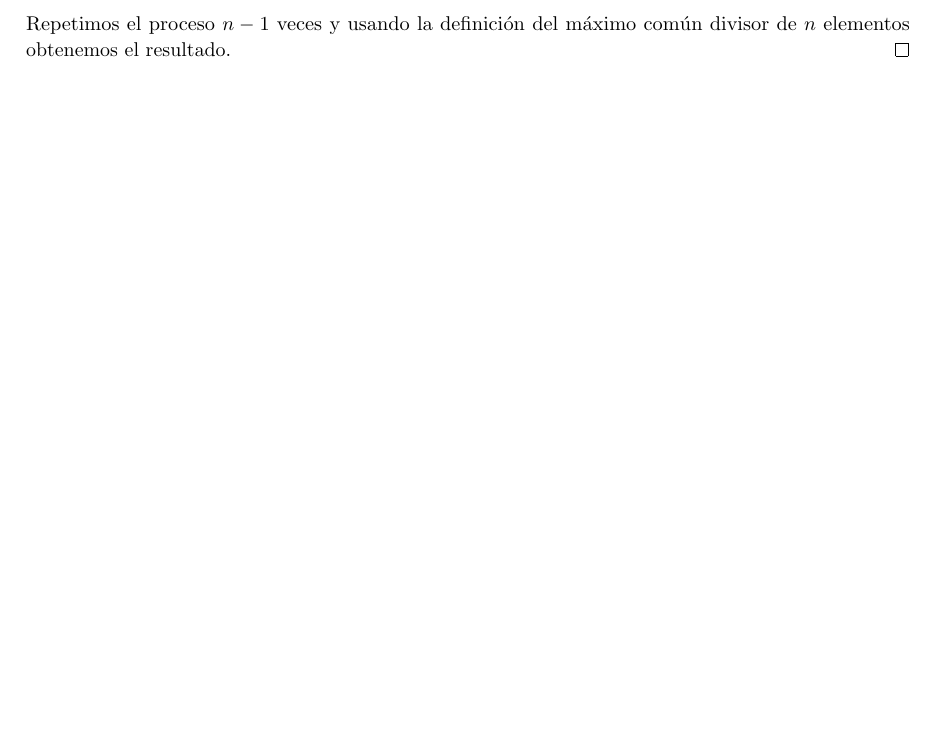
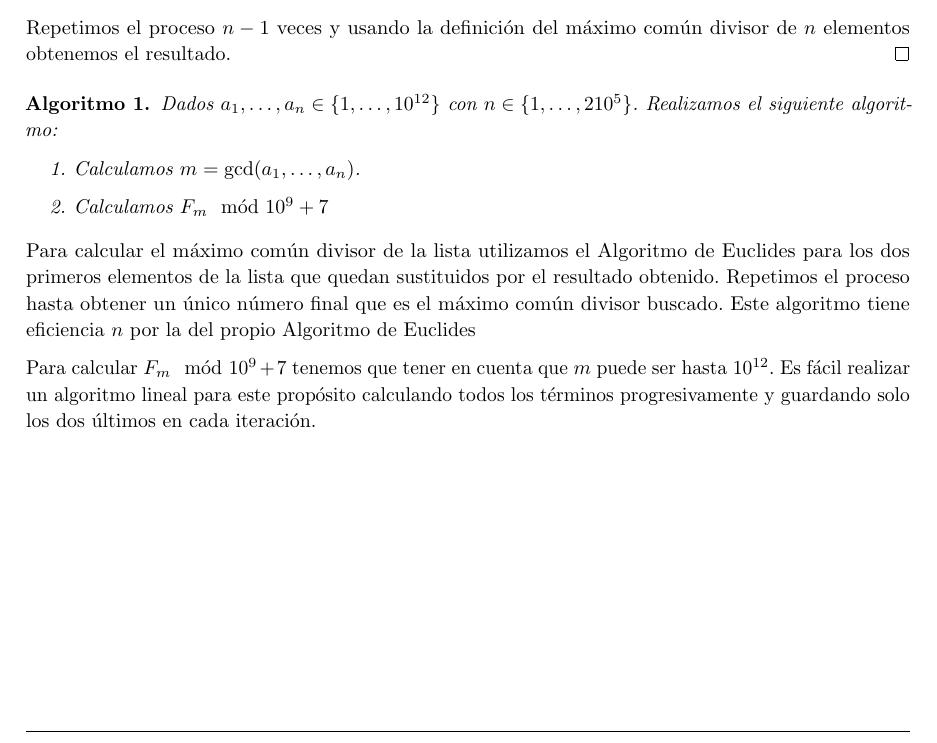
Before and after one commit to libreim/problemas, a LaTeX document (Hackerrank-FibonacciGCD.tex): part of page 4 of 4, cut so that both start at the same text, the shorter picture padded with empty space. Compiled offline with pdfLaTeX.

Commit message:
Algorithm added.

```diff
--- a/Hackerrank-FibonacciGCD.tex
+++ b/Hackerrank-FibonacciGCD.tex
@@ -241,6 +241,16 @@
         Repetimos el proceso $n-1$ veces y usando la definición del máximo común divisor de $n$ elementos obtenemos el resultado.
     \end{proof}
 
+    \begin{algorithm}
+        Dados $a_1, \dots, a_n \in \{1, \dots, 10^{12}\}$ con $n \in \{1, \dots, 2 10^5\}$. Realizamos el siguiente algoritmo:
+        \begin{enumerate}
+            \item Calculamos $m = \gcd(a_1, \dots, a_n)$.
+            \item Calculamos $F_m \mod 10^9+7$
+        \end{enumerate}
+    \end{algorithm}
 
+    Para calcular el máximo común divisor de la lista utilizamos el Algoritmo de Euclides para los dos primeros elementos de la lista que quedan sustituidos por el resultado obtenido. Repetimos el proceso hasta obtener un único número final que es el máximo común divisor buscado. Este algoritmo tiene eficiencia $n$ por la del propio Algoritmo de Euclides
+
+    Para calcular $F_m \mod 10^9+7$ tenemos que tener en cuenta que $m$ puede ser hasta $10^{12}$. Es fácil realizar un algoritmo lineal para este propósito calculando todos los términos progresivamente y guardando solo los dos últimos en cada iteración.
 
 \end{document}
```
